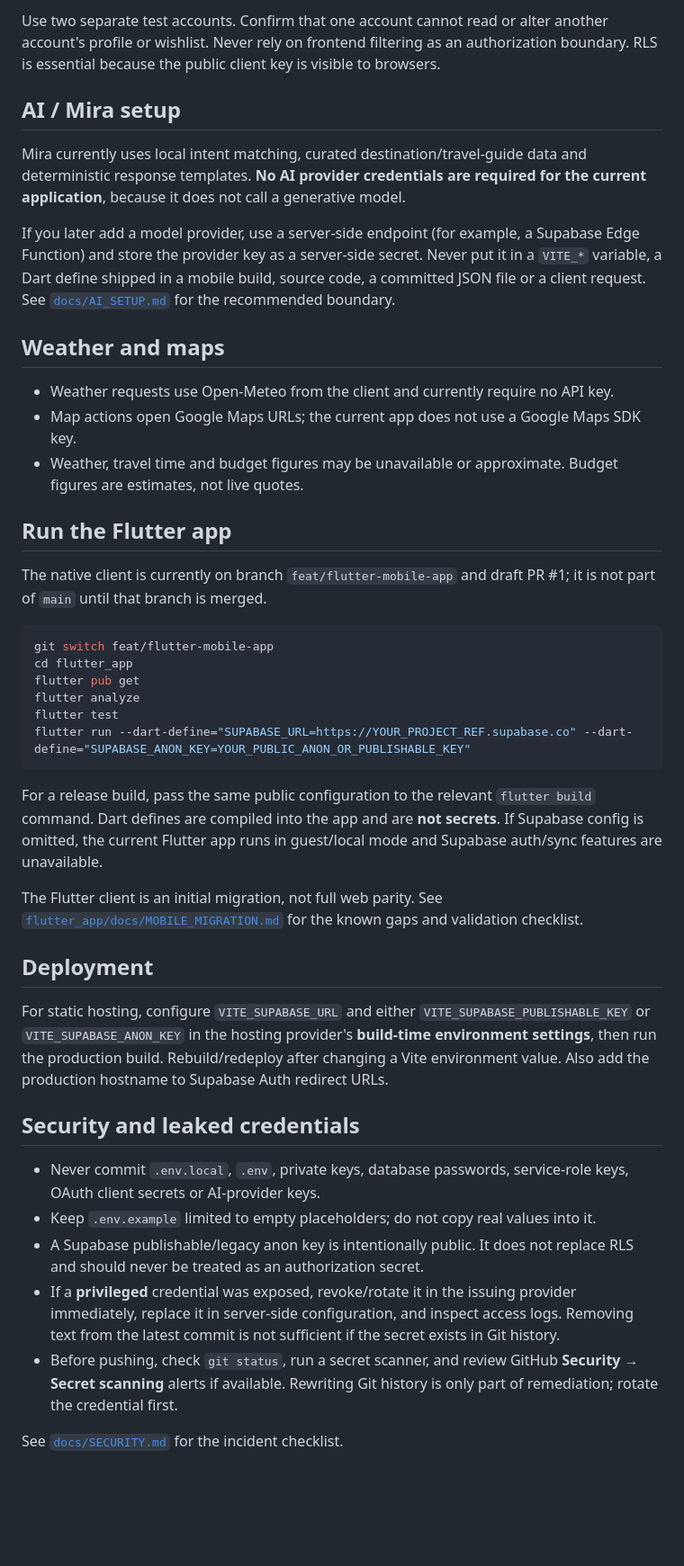
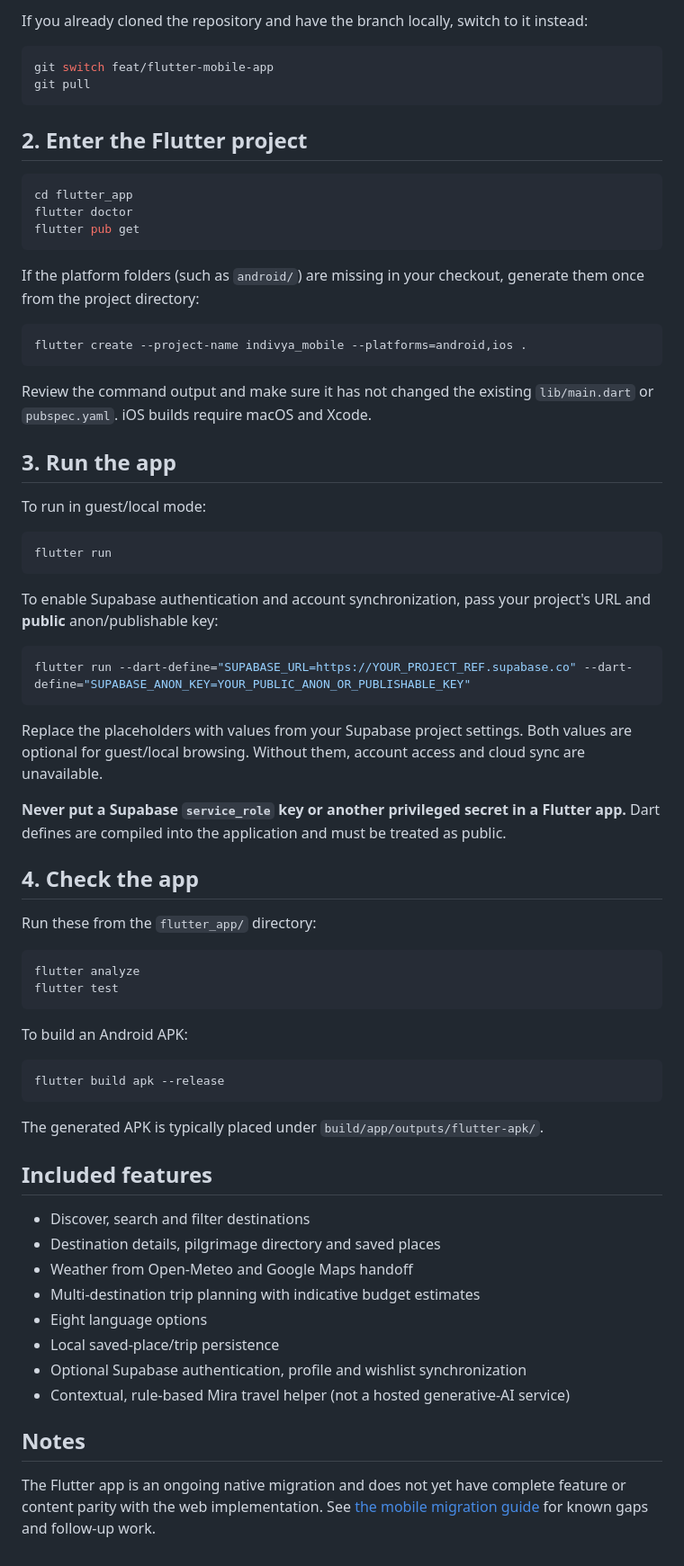
Before and after one commit to tejyamjala/INDIVYA, a Markdown page: README.md, the part around one of its changes. Shown at 90% size. GitHub-like rendering; blank space fills up the shorter version.

Commit message:
docs: focus README on running Flutter app

````diff
--- a/README.md
+++ b/README.md
@@ -109,44 +25,72 @@ Keep email confirmation and password recovery enabled according to your product
-Use two separate test accounts. Confirm that one account cannot read or alter another account's profile or wishlist. Never rely on frontend filtering as an authorization boundary. RLS is essential because the public client key is visible to browsers.
-
-## AI / Mira setup
-
-Mira currently uses local intent matching, curated destination/travel-guide data and deterministic response templates. **No AI provider credentials are required for the current application**, because it does not call a generative model.
-
-If you later add a model provider, use a server-side endpoint (for example, a Supabase Edge Function) and store the provider key as a server-side secret. Never put it in a `VITE_*` variable, a Dart define shipped in a mobile build, source code, a committed JSON file or a client request. See [`docs/AI_SETUP.md`](docs/AI_SETUP.md) for the recommended boundary.
-
-## Weather and maps
-
-- Weather requests use Open-Meteo from the client and currently require no API key.
-- Map actions open Google Maps URLs; the current app does not use a Google Maps SDK key.
-- Weather, travel time and budget figures may be unavailable or approximate. Budget figures are estimates, not live quotes.
-
-## Run the Flutter app
-
-The native client is currently on branch `feat/flutter-mobile-app` and draft PR #1; it is not part of `main` until that branch is merged.
+If you already cloned the repository and have the branch locally, switch to it instead:
 
 ```powershell
 git switch feat/flutter-mobile-app
+git pull
+```
+
+## 2. Enter the Flutter project
+
+```powershell
 cd flutter_app
+flutter doctor
 flutter pub get
-flutter analyze
-flutter test
+```
+
+If the platform folders (such as `android/`) are missing in your checkout, generate them once from the project directory:
+
+```powershell
+flutter create --project-name indivya_mobile --platforms=android,ios .
+```
+
+Review the command output and make sure it has not changed the existing `lib/main.dart` or `pubspec.yaml`. iOS builds require macOS and Xcode.
+
+## 3. Run the app
+
+To run in guest/local mode:
+
+```powershell
+flutter run
+```
+
+To enable Supabase authentication and account synchronization, pass your project's URL and **public** anon/publishable key:
+
+```powershell
 flutter run --dart-define="SUPABASE_URL=https://YOUR_PROJECT_REF.supabase.co" --dart-define="SUPABASE_ANON_KEY=YOUR_PUBLIC_ANON_OR_PUBLISHABLE_KEY"
 ```
 
-For a release build, pass the same public configuration to the relevant `flutter build` command. Dart defines are compiled into the app and are **not secrets**. If Supabase config is omitted, the current Flutter app runs in guest/local mode and Supabase auth/sync features are unavailable.
+Replace the placeholders with values from your Supabase project settings. Both values are optional for guest/local browsing. Without them, account access and cloud sync are unavailable.
 
-The Flutter client is an initial migration, not full web parity. See [`flutter_app/docs/MOBILE_MIGRATION.md`](flutter_app/docs/MOBILE_MIGRATION.md) for the known gaps and validation checklist.
+**Never put a Supabase `service_role` key or another privileged secret in a Flutter app.** Dart defines are compiled into the application and must be treated as public.
 
-## Deployment
+## 4. Check the app
 
-For static hosting, configure `VITE_SUPABASE_URL` and either `VITE_SUPABASE_PUBLISHABLE_KEY` or `VITE_SUPABASE_ANON_KEY` in the hosting provider's **build-time environment settings**, then run the production build. Rebuild/redeploy after changing a Vite environment value. Also add the production hostname to Supabase Auth redirect URLs.
+Run these from the `flutter_app/` directory:
 
-## Security and leaked credentials
+```powershell
+flutter analyze
+flutter test
+```
 
-- Never commit `.env.local`, `.env`, private keys, database passwords, service-role keys, OAuth client secrets or AI-provider keys.
-- Keep `.env.example` limited to empty placeholders; do not copy real values into it.
-- A Supabase publishable/legacy anon key is intentionally public. It does not replace RLS and should never be treated as an authorization secret.
-- If a **privileged** credential was exposed, revoke/rotate it in the issuing provider immediately, replace it in server-side configuration, and inspect access logs. Removing text from the latest commit is not sufficient if the secret exists in Git history.
-- Before pushing, check `git status`, run a secret scanner, and review GitHub **Security → Secret scanning** alerts if available. Rewriting Git history is only part of remediation; rotate the credential first.
+To build an Android APK:
 
-See [`docs/SECURITY.md`](docs/SECURITY.md) for the incident checklist.
+```powershell
+flutter build apk --release
+```
+
+The generated APK is typically placed under `build/app/outputs/flutter-apk/`.
+
+## Included features
+
+- Discover, search and filter destinations
+- Destination details, pilgrimage directory and saved places
+- Weather from Open-Meteo and Google Maps handoff
+- Multi-destination trip planning with indicative budget estimates
+- Eight language options
+- Local saved-place/trip persistence
+- Optional Supabase authentication, profile and wishlist synchronization
+- Contextual, rule-based Mira travel helper (not a hosted generative-AI service)
+
+## Notes
+
+The Flutter app is an ongoing native migration and does not yet have complete feature or content parity with the web implementation. See [the mobile migration guide](flutter_app/docs/MOBILE_MIGRATION.md) for known gaps and follow-up work.
````
Also changed, not shown: other parts of README.md (+12 -96 lines).
